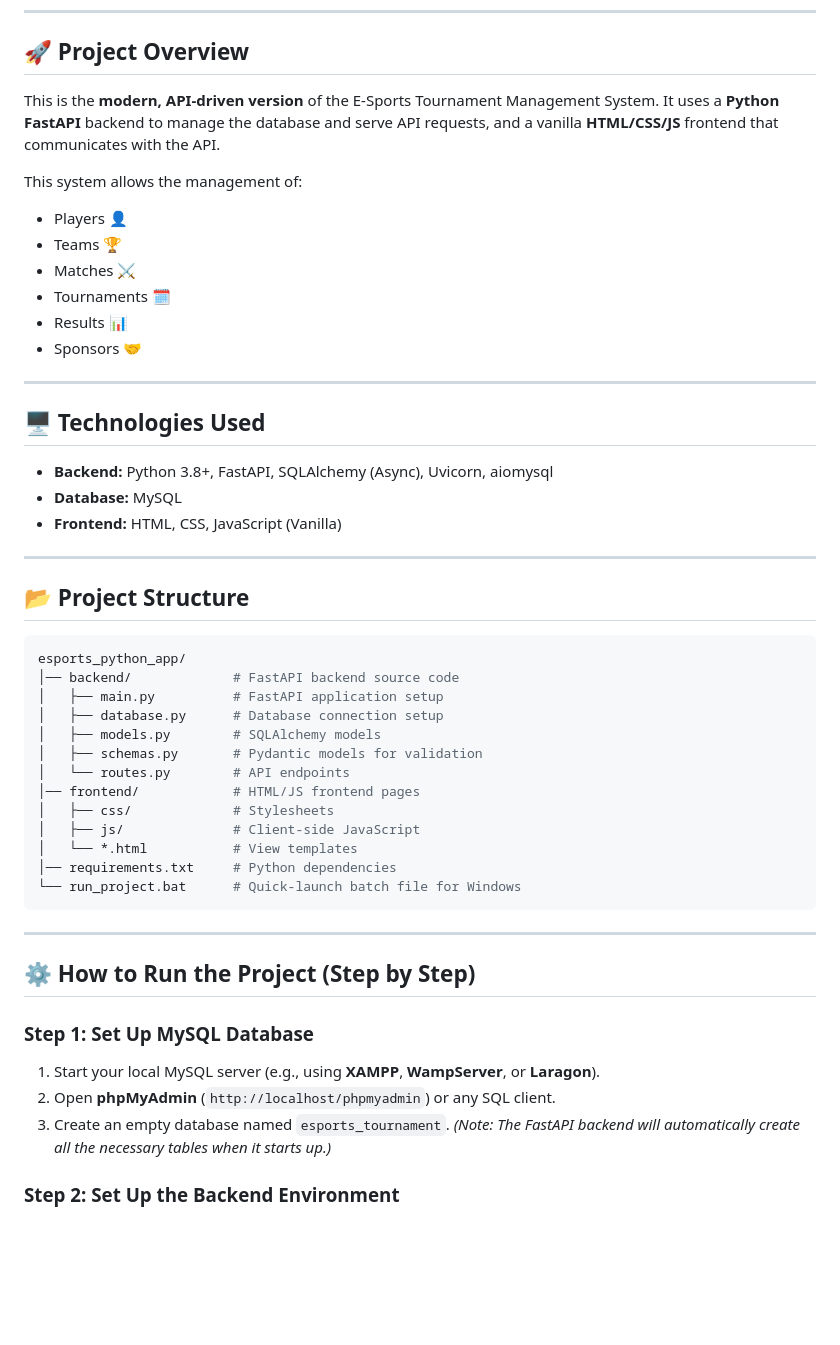
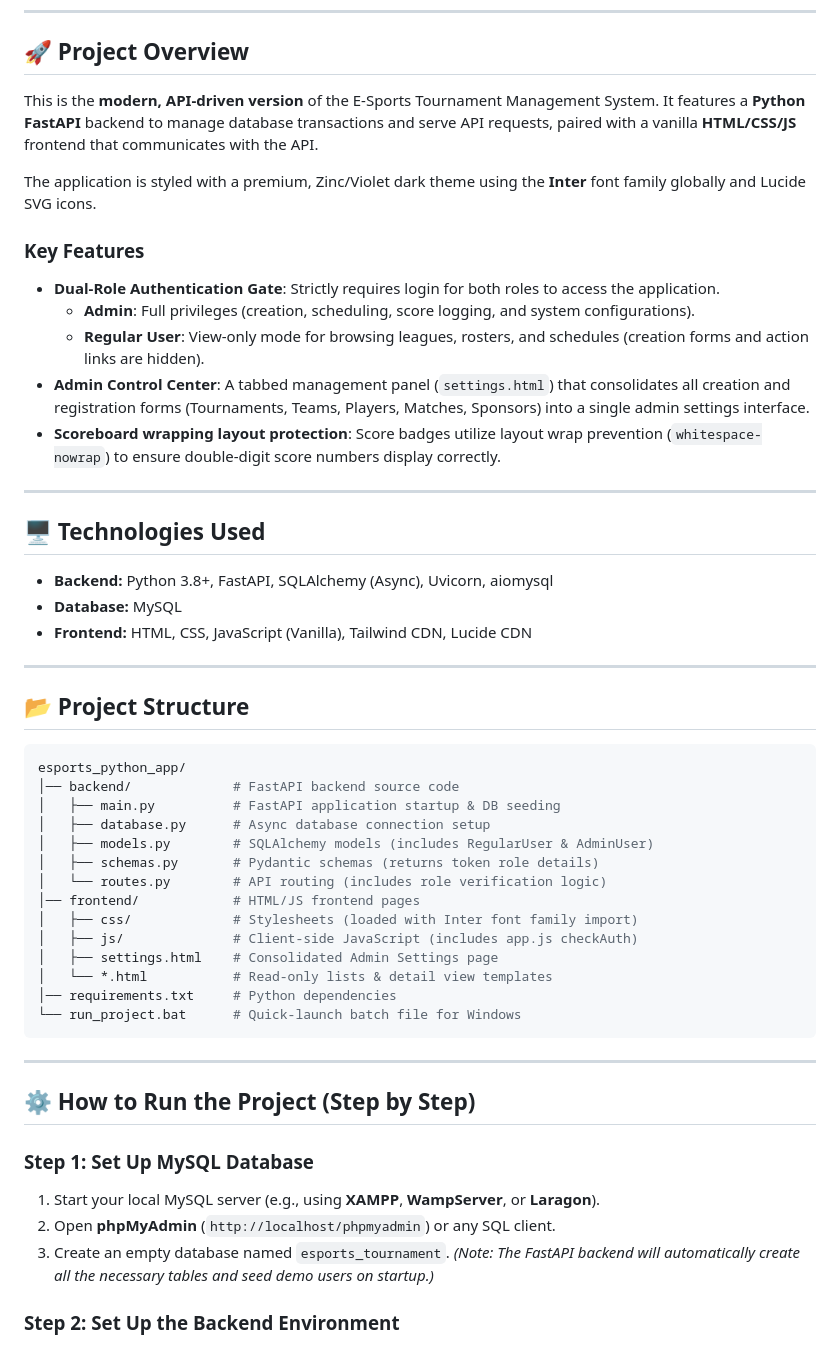
Before and after one commit to sanzid1367/Esports_APP, a Markdown page: README.md, the part around one of its changes. Drawn GitHub-style; blank space fills up the shorter version.

Commit message:
feat: Update README with enhanced project overview, key features, and demo credentials

````diff
--- a/README.md
+++ b/README.md
@@ -3,22 +3,23 @@
 ---
 
 ## 🚀 Project Overview
-This is the **modern, API-driven version** of the E-Sports Tournament Management System. It uses a **Python FastAPI** backend to manage the database and serve API requests, and a vanilla **HTML/CSS/JS** frontend that communicates with the API.
+This is the **modern, API-driven version** of the E-Sports Tournament Management System. It features a **Python FastAPI** backend to manage database transactions and serve API requests, paired with a vanilla **HTML/CSS/JS** frontend that communicates with the API.
 
-This system allows the management of:
-- Players 👤
-- Teams 🏆
-- Matches ⚔️
-- Tournaments 🗓️
-- Results 📊
-- Sponsors 🤝
+The application is styled with a premium, Zinc/Violet dark theme using the **Inter** font family globally and Lucide SVG icons.
+
+### Key Features
+- **Dual-Role Authentication Gate**: Strictly requires login for both roles to access the application.
+  - **Admin**: Full privileges (creation, scheduling, score logging, and system configurations).
+  - **Regular User**: View-only mode for browsing leagues, rosters, and schedules (creation forms and action links are hidden).
+- **Admin Control Center**: A tabbed management panel (`settings.html`) that consolidates all creation and registration forms (Tournaments, Teams, Players, Matches, Sponsors) into a single admin settings interface.
+- **Scoreboard wrapping layout protection**: Score badges utilize layout wrap prevention (`whitespace-nowrap`) to ensure double-digit score numbers display correctly.
 
 ---
 
 ## 🖥️ Technologies Used
 - **Backend:** Python 3.8+, FastAPI, SQLAlchemy (Async), Uvicorn, aiomysql
 - **Database:** MySQL
-- **Frontend:** HTML, CSS, JavaScript (Vanilla)
+- **Frontend:** HTML, CSS, JavaScript (Vanilla), Tailwind CDN, Lucide CDN
 
 ---
 
@@ -26,15 +27,16 @@ This system allows the management of:
 ```bash
 esports_python_app/
 │── backend/             # FastAPI backend source code
-│   ├── main.py          # FastAPI application setup
-│   ├── database.py      # Database connection setup
-│   ├── models.py        # SQLAlchemy models
-│   ├── schemas.py       # Pydantic models for validation
-│   └── routes.py        # API endpoints
+│   ├── main.py          # FastAPI application startup & DB seeding
+│   ├── database.py      # Async database connection setup
+│   ├── models.py        # SQLAlchemy models (includes RegularUser & AdminUser)
+│   ├── schemas.py       # Pydantic schemas (returns token role details)
+│   └── routes.py        # API routing (includes role verification logic)
 │── frontend/            # HTML/JS frontend pages
-│   ├── css/             # Stylesheets
-│   ├── js/              # Client-side JavaScript
-│   └── *.html           # View templates
+│   ├── css/             # Stylesheets (loaded with Inter font family import)
+│   ├── js/              # Client-side JavaScript (includes app.js checkAuth)
+│   ├── settings.html    # Consolidated Admin Settings page
+│   └── *.html           # Read-only lists & detail view templates
 │── requirements.txt     # Python dependencies
 └── run_project.bat      # Quick-launch batch file for Windows
 ```
@@ -47,7 +49,7 @@ esports_python_app/
 1. Start your local MySQL server (e.g., using **XAMPP**, **WampServer**, or **Laragon**).
 2. Open **phpMyAdmin** (`http://localhost/phpmyadmin`) or any SQL client.
 3. Create an empty database named `esports_tournament`.
-*(Note: The FastAPI backend will automatically create all the necessary tables when it starts up.)*
+*(Note: The FastAPI backend will automatically create all the necessary tables and seed demo users on startup.)*
 
 ### Step 2: Set Up the Backend Environment
 1. Open a terminal or command prompt in the `esports_python_app` directory.
````
Also changed, not shown: other parts of README.md (+9 -6 lines).
